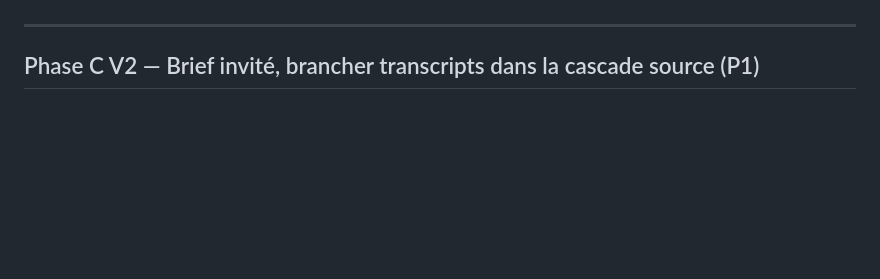
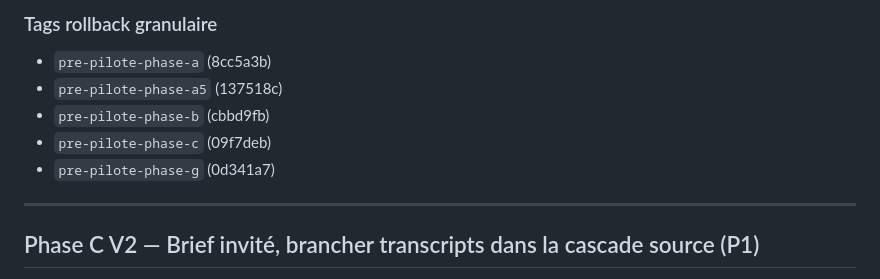
Before and after one commit to jeremyH974/lamartingale, a Markdown page: docs/DETTE.md, the part around one of its changes. GitHub-like rendering; blank space fills up the shorter version.

```diff
--- a/docs/DETTE.md
+++ b/docs/DETTE.md
@@ -6,3 +66,9 @@ Classement par priorité décroissante. **P0 = bloquant / P1 = forte valeur / P2
+### Tags rollback granulaire
+- `pre-pilote-phase-a` (8cc5a3b)
+- `pre-pilote-phase-a5` (137518c)
+- `pre-pilote-phase-b` (cbbd9fb)
+- `pre-pilote-phase-c` (09f7deb)
+- `pre-pilote-phase-g` (0d341a7)
 
 ---
 
```
Also changed, not shown: other parts of docs/DETTE.md (+61 -1 lines).
